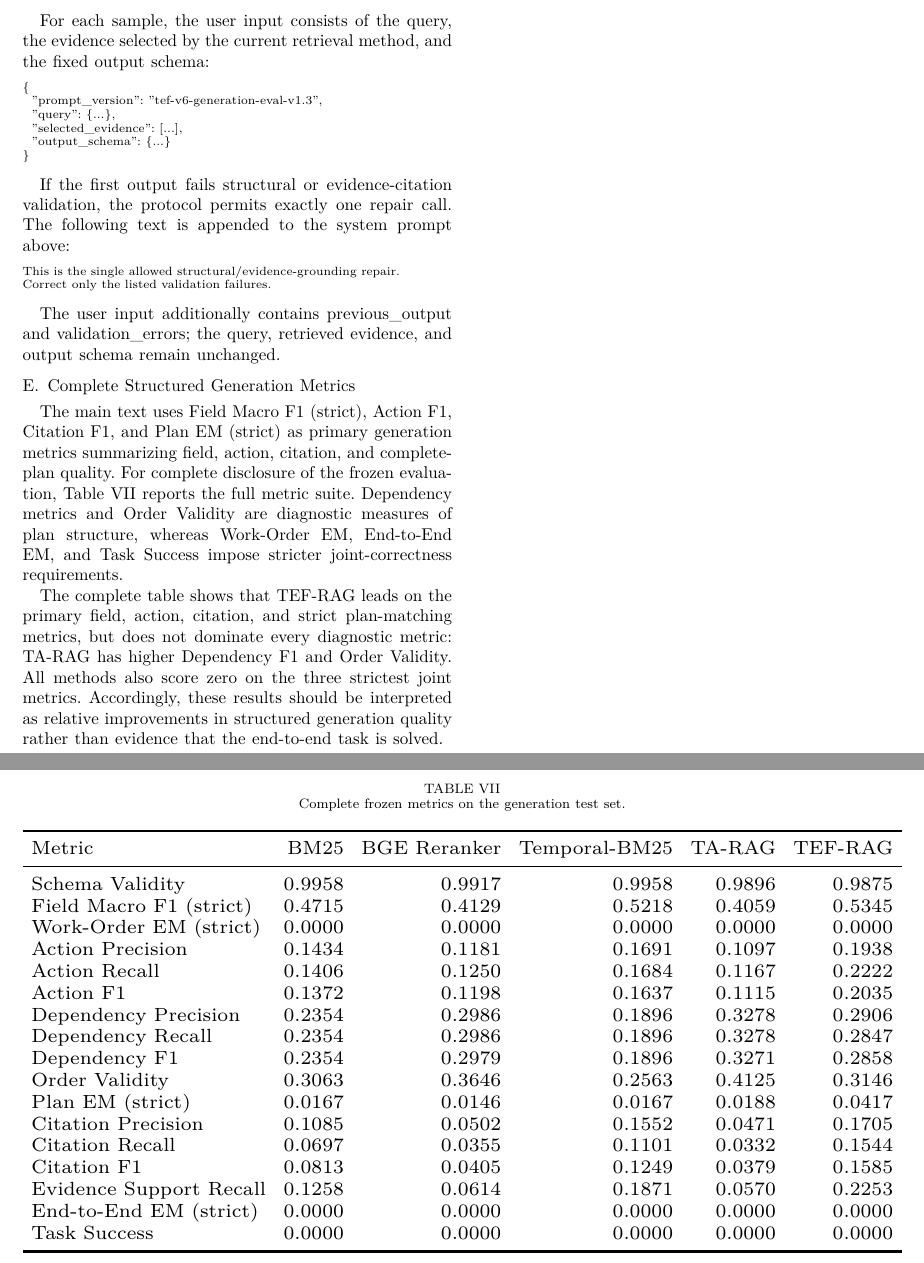
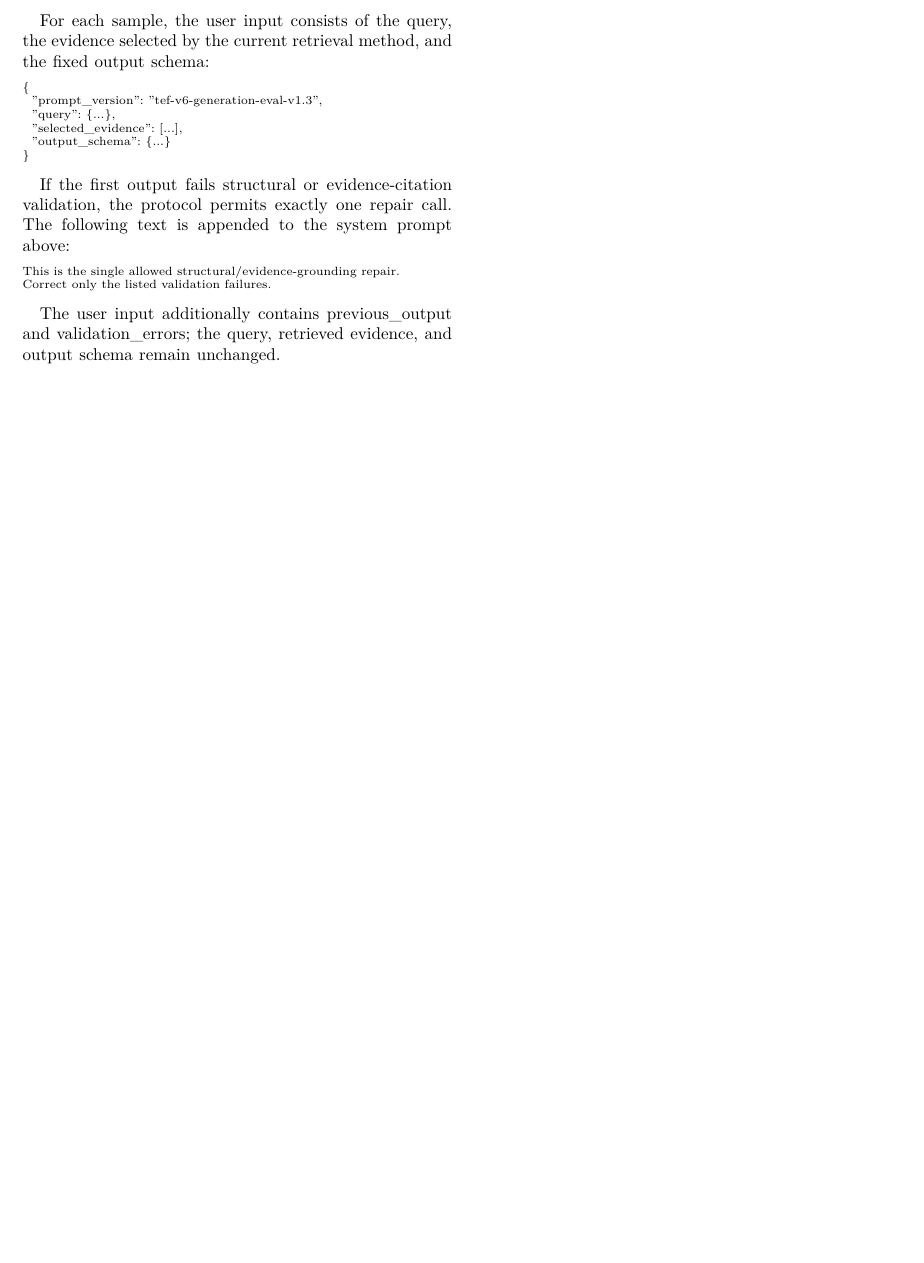
Before and after one commit to joceah/TEF-RAG, a LaTeX paper (paper/TEF_RAG_ICRA_style_en_v1.tex, which reads paper/sections_en/07_appendix.tex): two parts of pages 12 and 13 of 13 before the commit and part of page 12 of 12 after it, the two joined at a grey line, cut so that both start at the same text, the shorter picture padded with empty space. Compiled offline with XeLaTeX.

Commit message:
Remove full generation metrics appendix in English

```diff
--- a/paper/sections_en/07_appendix.tex
+++ b/paper/sections_en/07_appendix.tex
@@ -226,50 +226,3 @@ Correct only the listed validation failures.
 
 The user input additionally contains \texttt{previous\_output} and
 \texttt{validation\_errors}; the query, retrieved evidence, and output schema remain unchanged.
-
-\subsection{Complete Structured Generation Metrics}
-\label{app:generation_full_metrics}
-
-The main text uses Field Macro F1 (strict), Action F1, Citation F1, and Plan EM (strict)
-as primary generation metrics summarizing field, action, citation, and complete-plan quality.
-For complete disclosure of the frozen evaluation, Table~\ref{tab:generation_full_metrics} reports the full metric suite.
-Dependency metrics and Order Validity are diagnostic measures of plan structure,
-whereas Work-Order EM, End-to-End EM, and Task Success impose stricter joint-correctness requirements.
-
-\begin{table*}[t]
-\caption{Complete frozen metrics on the generation test set.}
-\label{tab:generation_full_metrics}
-\centering
-\scriptsize
-\setlength{\tabcolsep}{3.2pt}
-\resizebox{\textwidth}{!}{%
-\begin{tabular}{lrrrrr}
-\toprule
-Metric & BM25 & BGE Reranker & Temporal-BM25 & TA-RAG & TEF-RAG \\
-\midrule
-Schema Validity & 0.9958 & 0.9917 & 0.9958 & 0.9896 & 0.9875 \\
-Field Macro F1 (strict) & 0.4715 & 0.4129 & 0.5218 & 0.4059 & 0.5345 \\
-Work-Order EM (strict) & 0.0000 & 0.0000 & 0.0000 & 0.0000 & 0.0000 \\
-Action Precision & 0.1434 & 0.1181 & 0.1691 & 0.1097 & 0.1938 \\
-Action Recall & 0.1406 & 0.1250 & 0.1684 & 0.1167 & 0.2222 \\
-Action F1 & 0.1372 & 0.1198 & 0.1637 & 0.1115 & 0.2035 \\
-Dependency Precision & 0.2354 & 0.2986 & 0.1896 & 0.3278 & 0.2906 \\
-Dependency Recall & 0.2354 & 0.2986 & 0.1896 & 0.3278 & 0.2847 \\
-Dependency F1 & 0.2354 & 0.2979 & 0.1896 & \textbf{0.3271} & 0.2858 \\
-Order Validity & 0.3063 & 0.3646 & 0.2563 & \textbf{0.4125} & 0.3146 \\
-Plan EM (strict) & 0.0167 & 0.0146 & 0.0167 & 0.0188 & \textbf{0.0417} \\
-Citation Precision & 0.1085 & 0.0502 & 0.1552 & 0.0471 & 0.1705 \\
-Citation Recall & 0.0697 & 0.0355 & 0.1101 & 0.0332 & 0.1544 \\
-Citation F1 & 0.0813 & 0.0405 & 0.1249 & 0.0379 & \textbf{0.1585} \\
-Evidence Support Recall & 0.1258 & 0.0614 & 0.1871 & 0.0570 & 0.2253 \\
-End-to-End EM (strict) & 0.0000 & 0.0000 & 0.0000 & 0.0000 & 0.0000 \\
-Task Success & 0.0000 & 0.0000 & 0.0000 & 0.0000 & 0.0000 \\
-\bottomrule
-\end{tabular}%
-}
-\end{table*}
-
-The complete table shows that TEF-RAG leads on the primary field, action, citation, and strict plan-matching metrics,
-but does not dominate every diagnostic metric: TA-RAG has higher Dependency F1 and Order Validity.
-All methods also score zero on the three strictest joint metrics.
-Accordingly, these results should be interpreted as relative improvements in structured generation quality rather than evidence that the end-to-end task is solved.
```
